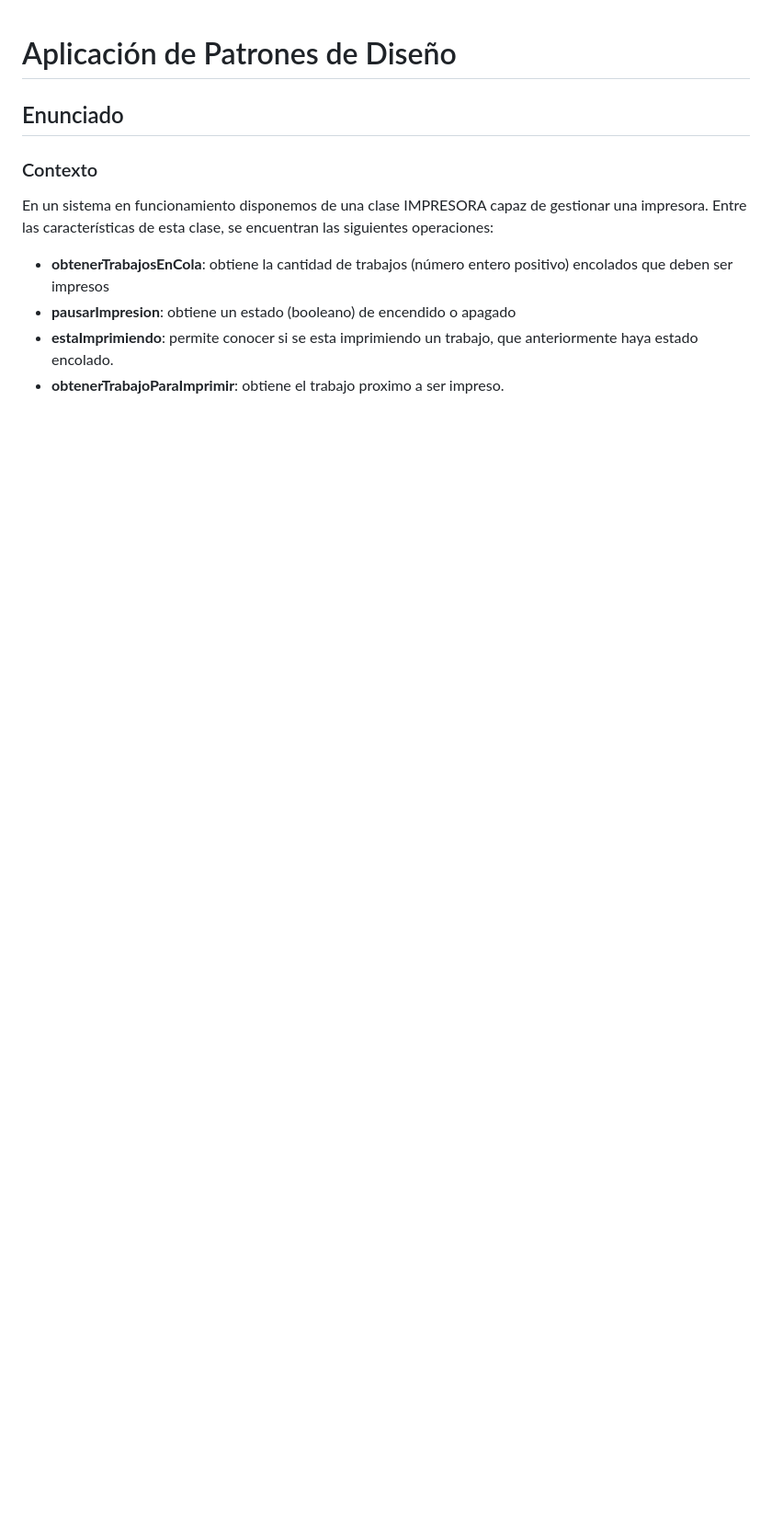
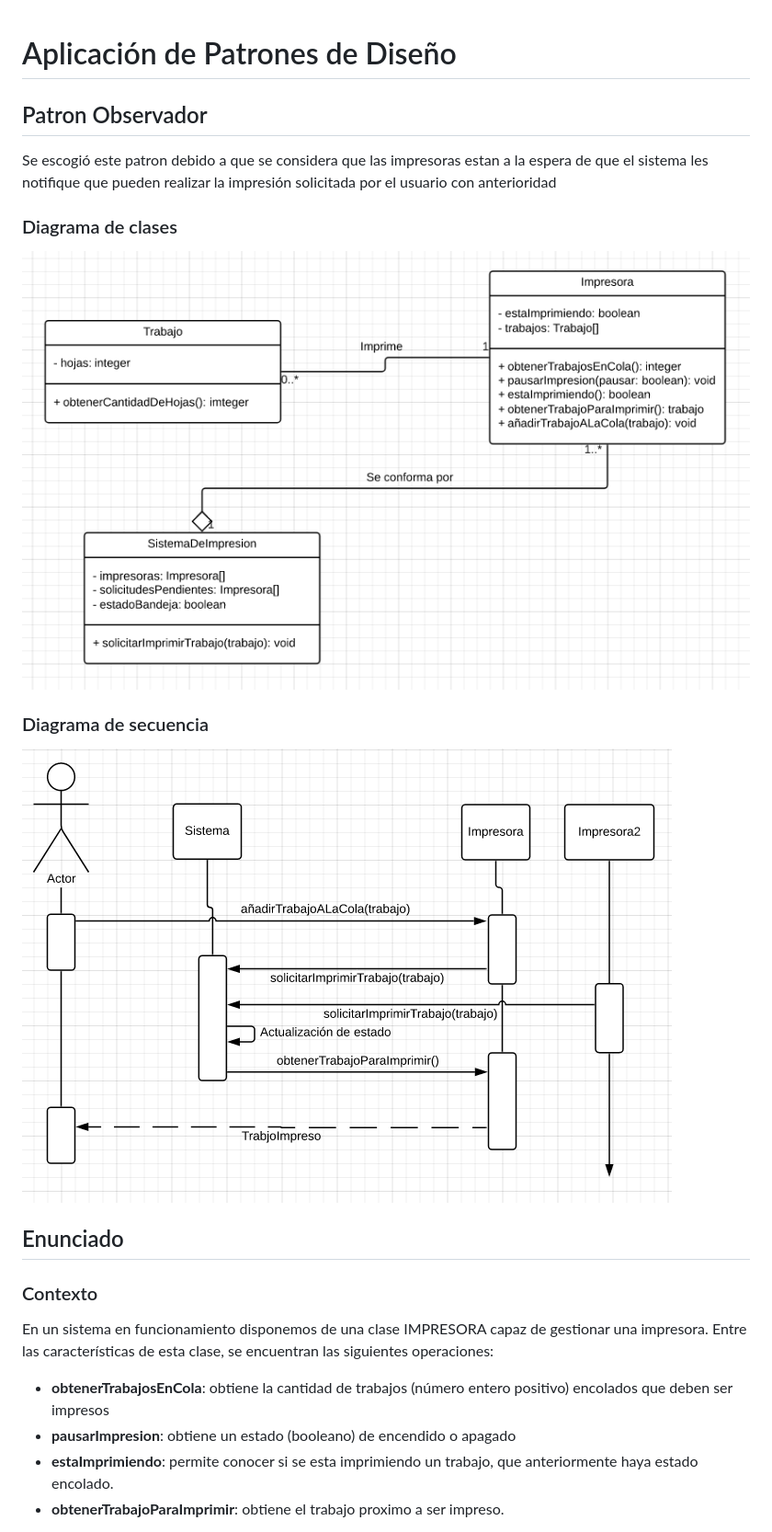
Before and after one commit to josemrp-copy/dsw202015-evaluacion-corta-3, a Markdown page: README.md, the part around one of its changes. Shown at 92% size. Drawn GitHub-style; pictures changed too: Diagrama-de-clases.png (added), Diagrama-de-secuencia.png (added); blank space fills up the shorter version.

```diff
--- a/README.md
+++ b/README.md
@@ -1,4 +1,16 @@
 # Aplicación de Patrones de Diseño
+
+## Patron Observador
+
+Se escogió este patron debido a que se considera que las impresoras estan a la espera de que el sistema les notifique que pueden realizar la impresión solicitada por el usuario con anterioridad
+
+### Diagrama de clases
+
+![Diagrama-de-clases](Diagrama-de-clases.png)
+
+### Diagrama de secuencia
+
+![Diagrama-de-secuencia](Diagrama-de-secuencia.png)
 
 ## Enunciado
 
```
Also changed, not shown: other parts of README.md (+0 -1 lines), 3 other files.
